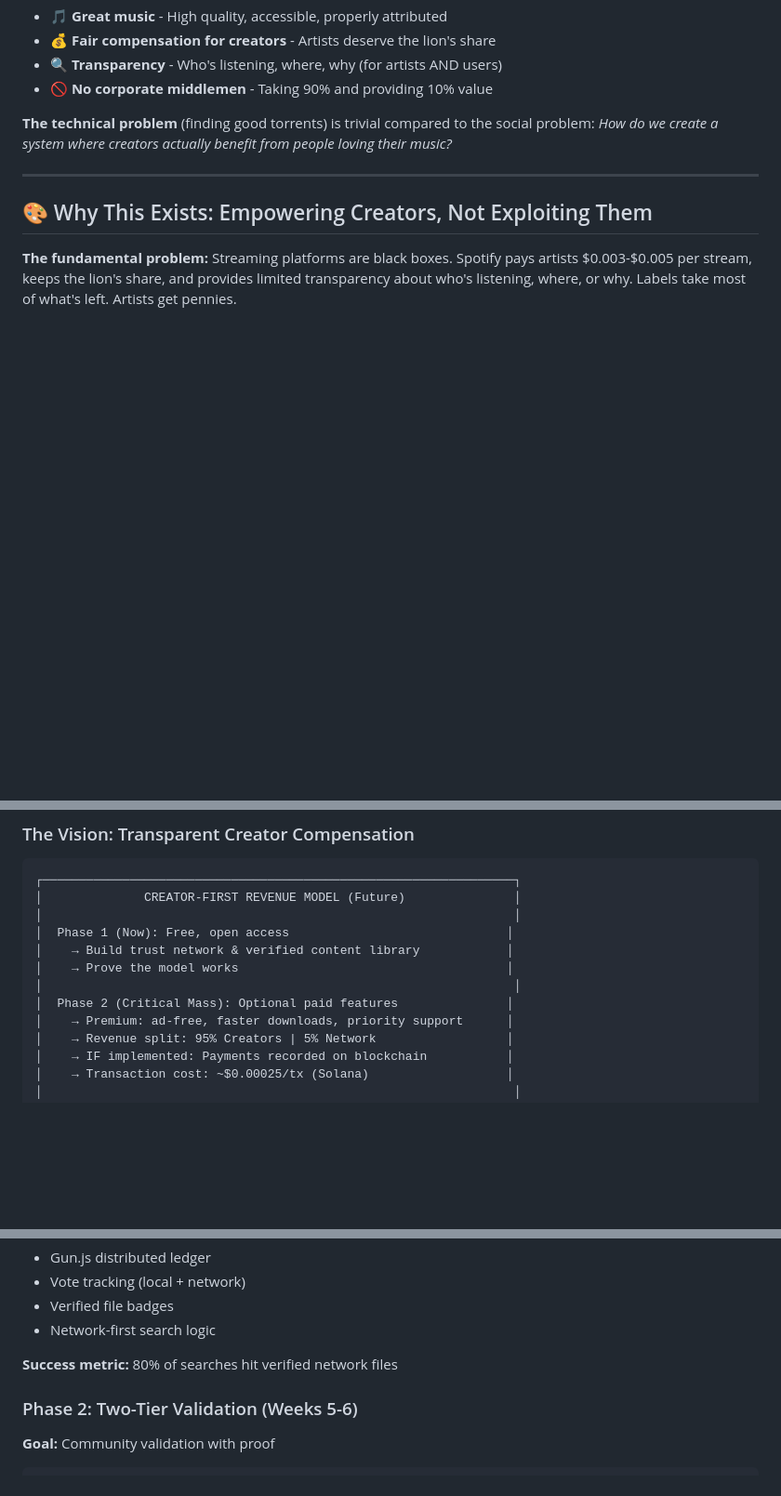
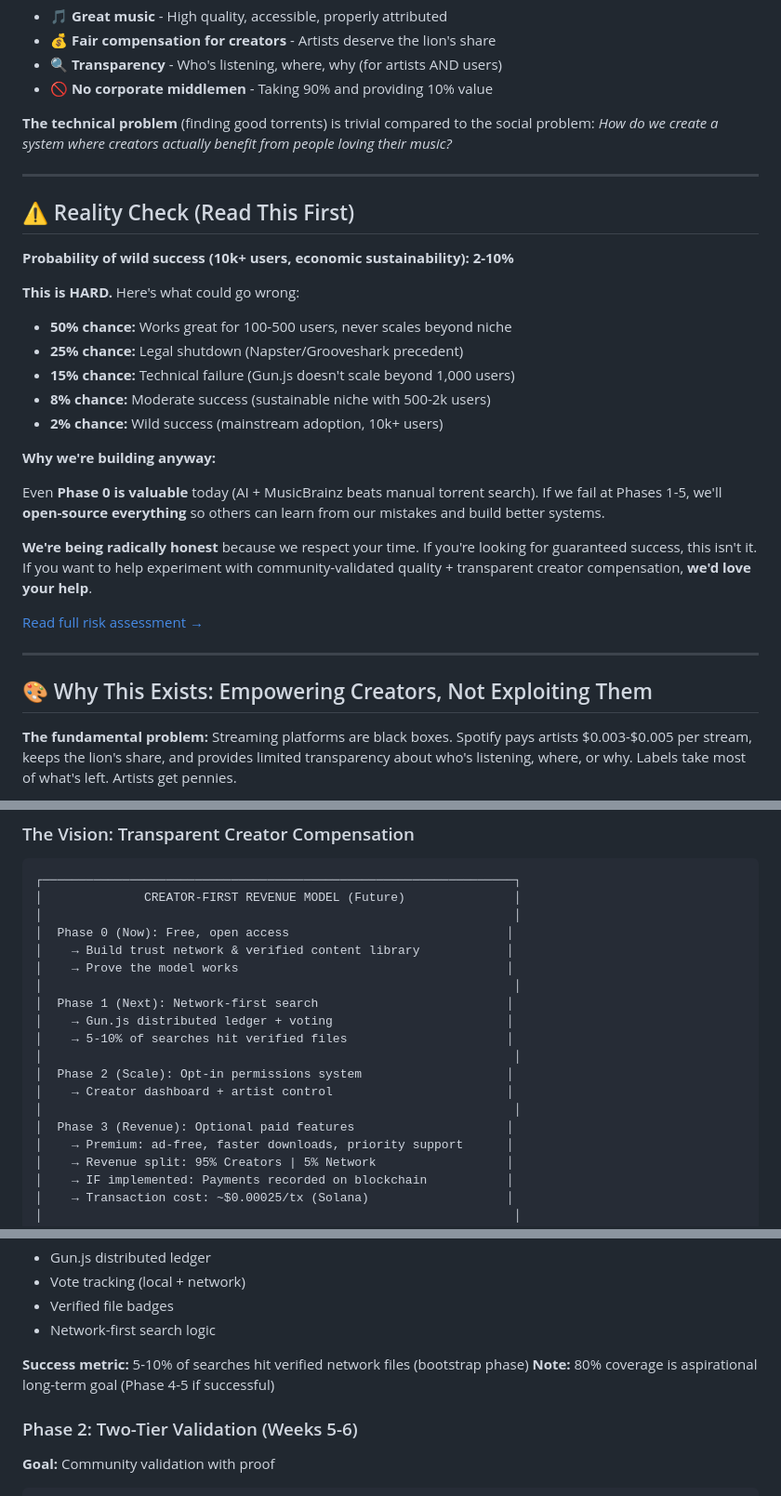
Before and after one commit to trust-tune-net/karma-player, a Markdown page: README.md, 3 parts joined by grey strips. Shown: that part at 93% size. GitHub-like rendering; blank space fills up the shorter version.

Commit message:
readme core vision

```diff
--- a/README.md
+++ b/README.md
@@ -56,6 +56,28 @@ Meanwhile:
 
 ---
 
+## ⚠️ Reality Check (Read This First)
+
+**Probability of wild success (10k+ users, economic sustainability): 2-10%**
+
+**This is HARD.** Here's what could go wrong:
+
+- **50% chance:** Works great for 100-500 users, never scales beyond niche
+- **25% chance:** Legal shutdown (Napster/Grooveshark precedent)
+- **15% chance:** Technical failure (Gun.js doesn't scale beyond 1,000 users)
+- **8% chance:** Moderate success (sustainable niche with 500-2k users)
+- **2% chance:** Wild success (mainstream adoption, 10k+ users)
+
+**Why we're building anyway:**
+
+Even **Phase 0 is valuable** today (AI + MusicBrainz beats manual torrent search). If we fail at Phases 1-5, we'll **open-source everything** so others can learn from our mistakes and build better systems.
+
+**We're being radically honest** because we respect your time. If you're looking for guaranteed success, this isn't it. If you want to help experiment with community-validated quality + transparent creator compensation, **we'd love your help**.
+
+[Read full risk assessment →](#-known-risks--failure-modes)
+
+---
+
 ## 🎨 Why This Exists: Empowering Creators, Not Exploiting Them
 
 **The fundamental problem:** Streaming platforms are black boxes. Spotify pays artists $0.003-$0.005 per stream, keeps the lion's share, and provides limited transparency about who's listening, where, or why. Labels take most of what's left. Artists get pennies.
@@ -72,11 +94,18 @@ Meanwhile:
 ┌─────────────────────────────────────────────────────────────────┐
 │              CREATOR-FIRST REVENUE MODEL (Future)               │
 │                                                                 │
-│  Phase 1 (Now): Free, open access                              │
+│  Phase 0 (Now): Free, open access                              │
 │    → Build trust network & verified content library            │
 │    → Prove the model works                                     │
 │                                                                 │
-│  Phase 2 (Critical Mass): Optional paid features               │
+│  Phase 1 (Next): Network-first search                          │
+│    → Gun.js distributed ledger + voting                        │
+│    → 5-10% of searches hit verified files                      │
+│                                                                 │
+│  Phase 2 (Scale): Opt-in permissions system                    │
+│    → Creator dashboard + artist control                        │
+│                                                                 │
+│  Phase 3 (Revenue): Optional paid features                     │
 │    → Premium: ad-free, faster downloads, priority support      │
 │    → Revenue split: 95% Creators | 5% Network                  │
 │    → IF implemented: Payments recorded on blockchain           │
@@ -770,7 +799,8 @@ Adds:
 - Verified file badges
 - Network-first search logic
 
-**Success metric:** 80% of searches hit verified network files
+**Success metric:** 5-10% of searches hit verified network files (bootstrap phase)
+**Note:** 80% coverage is aspirational long-term goal (Phase 4-5 if successful)
 
 ### Phase 2: Two-Tier Validation (Weeks 5-6)
 **Goal:** Community validation with proof
```
